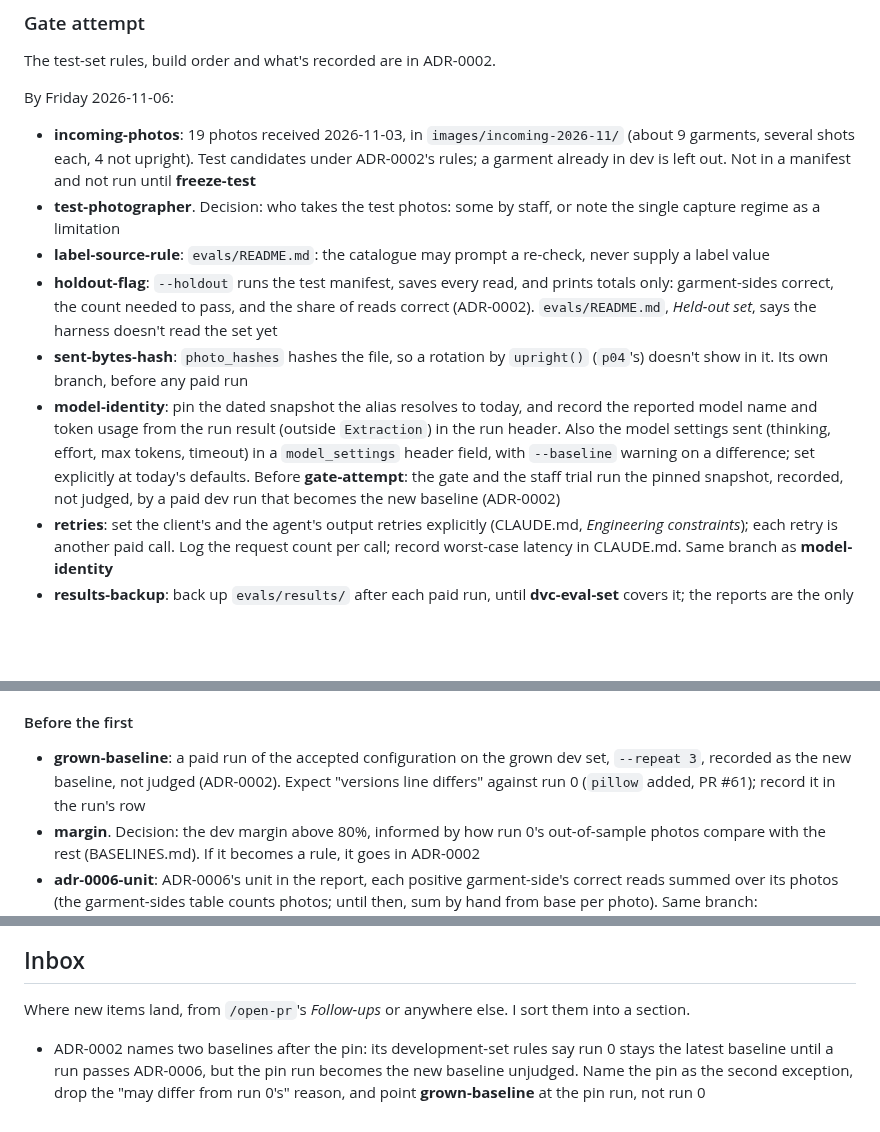
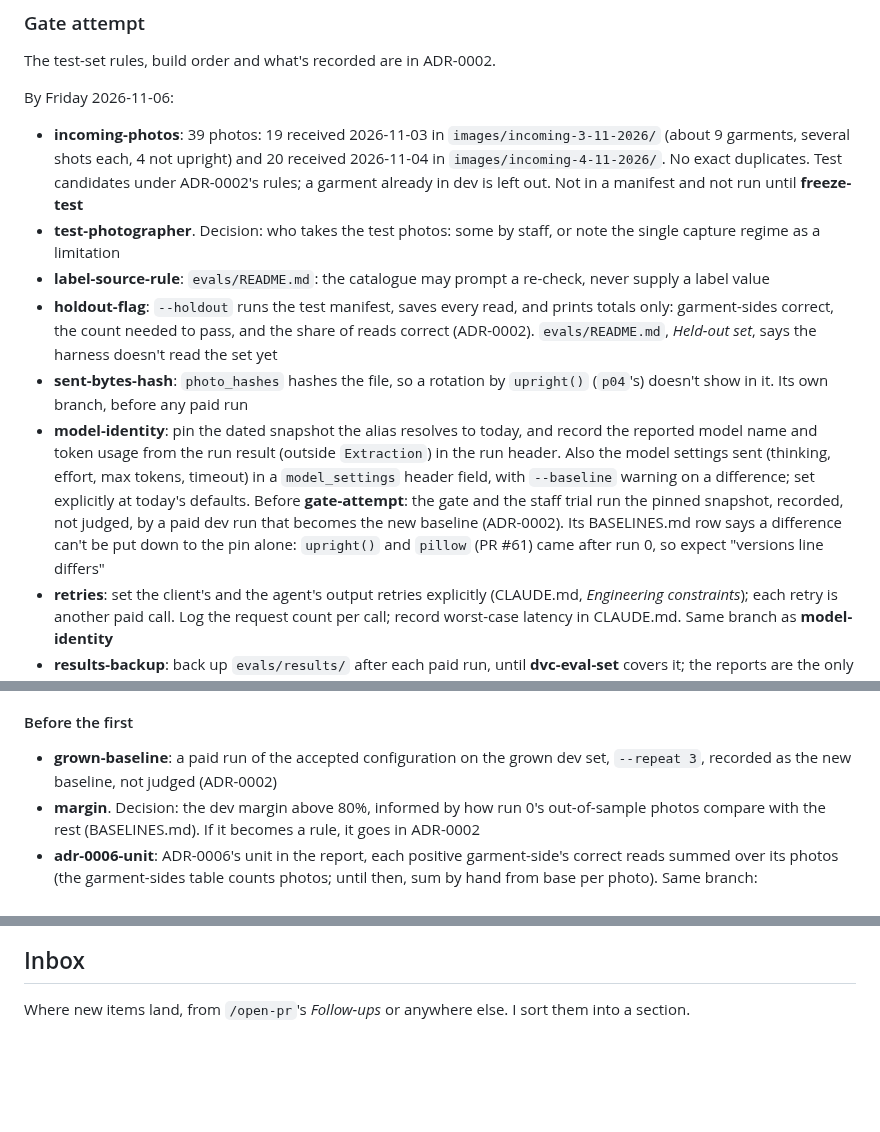
Before and after one commit to matthall8/street-garms-listing-tool, a Markdown page: TODO.md, 3 parts joined by grey strips. Drawn GitHub-style; blank space fills up the shorter version.

Commit message:
docs: one baseline after the pin; select test shots by filename

```diff
--- a/TODO.md
+++ b/TODO.md
@@ -32,11 +32,12 @@ except the model pin (**model-identity**).
 The test-set rules, build order and what's recorded are in ADR-0002.
 
 By Friday 2026-11-06:
-- **incoming-photos**: 19 photos received 2026-11-03, in
-  `images/incoming-2026-11/` (about 9 garments, several shots each, 4
-  not upright). Test candidates under ADR-0002's rules; a garment
-  already in dev is left out. Not in a manifest and not run until
-  **freeze-test**
+- **incoming-photos**: 39 photos: 19 received 2026-11-03 in
+  `images/incoming-3-11-2026/` (about 9 garments, several shots each, 4
+  not upright) and 20 received 2026-11-04 in
+  `images/incoming-4-11-2026/`. No exact duplicates. Test candidates
+  under ADR-0002's rules; a garment already in dev is left out. Not in
+  a manifest and not run until **freeze-test**
 - **test-photographer**. Decision: who takes the test photos: some by
   staff, or note the single capture regime as a limitation
 - **label-source-rule**: `evals/README.md`: the catalogue may prompt a
@@ -57,7 +58,9 @@ By Friday 2026-11-06:
   difference; set explicitly at today's defaults. Before
   **gate-attempt**: the gate and the staff trial run the pinned
   snapshot, recorded, not judged, by a paid dev run that becomes the new
-  baseline (ADR-0002)
+  baseline (ADR-0002). Its BASELINES.md row says a difference can't be
+  put down to the pin alone: `upright()` and `pillow` (PR #61) came
+  after run 0, so expect "versions line differs"
 - **retries**: set the client's and the agent's output retries
   explicitly (CLAUDE.md, *Engineering constraints*); each retry is
   another paid call. Log the request count per call; record worst-case
@@ -89,8 +92,7 @@ Only after a failed gate: the test set joins dev (ADR-0002).
 #### Before the first
 - **grown-baseline**: a paid run of the accepted configuration on the
   grown dev set, `--repeat 3`, recorded as the new baseline, not judged
-  (ADR-0002). Expect "versions line differs" against run 0 (`pillow`
-  added, PR #61); record it in the run's row
+  (ADR-0002)
 - **margin**. Decision: the dev margin above 80%, informed by how run
   0's out-of-sample photos compare with the rest (BASELINES.md). If it
   becomes a rule, it goes in ADR-0002
@@ -410,8 +412,3 @@ a quiet moment.
 ## Inbox
 Where new items land, from `/open-pr`'s *Follow-ups* or anywhere else. I
 sort them into a section.
-- ADR-0002 names two baselines after the pin: its development-set rules say run 0
-  stays the latest baseline until a run passes ADR-0006, but the pin run
-  becomes the new baseline unjudged. Name the pin as the second exception,
-  drop the "may differ from run 0's" reason, and point **grown-baseline**
-  at the pin run, not run 0
```
Also changed, not shown: adr/0002-phase-1-acceptance.md (+9 -9 lines).
